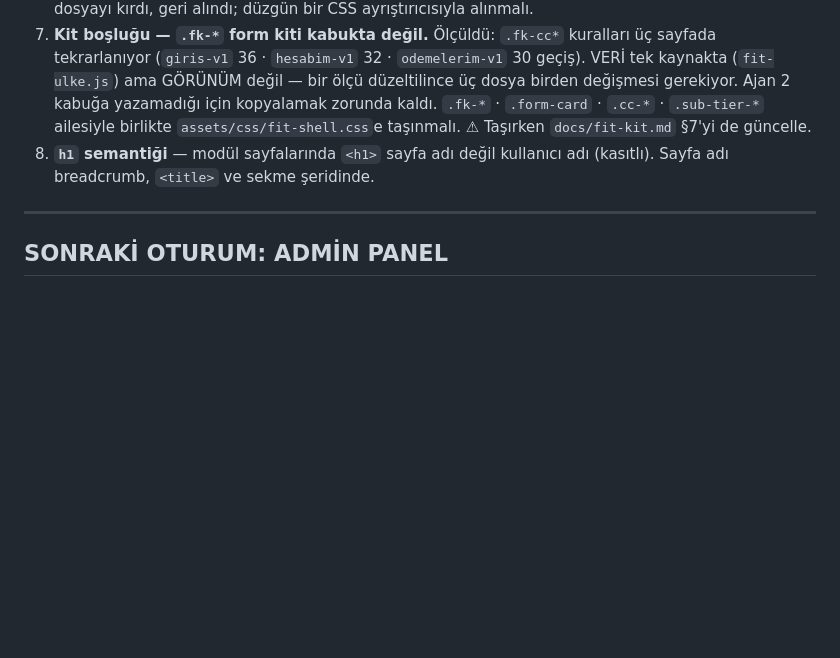
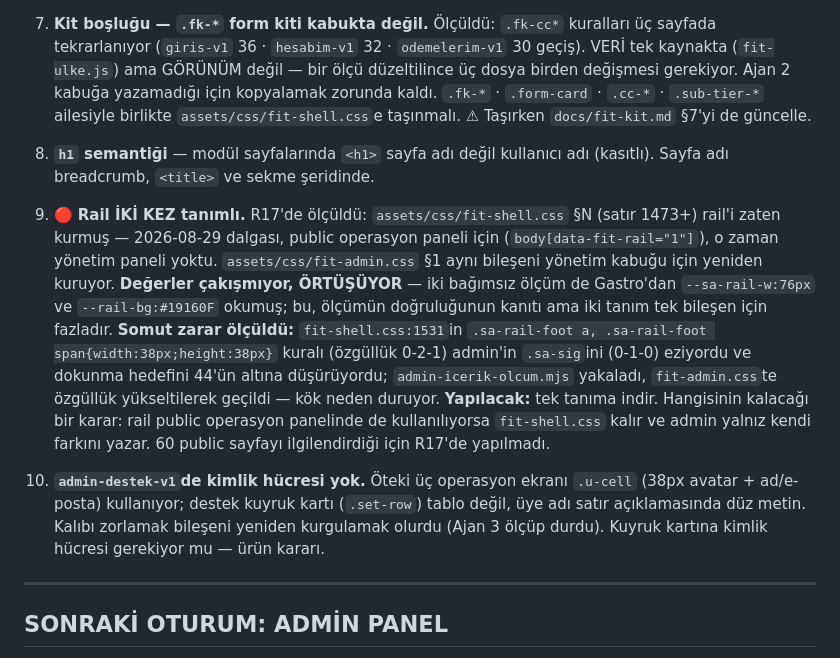
Before and after one commit to gaviaworks-dev/dadafit-prototip, a Markdown page: tasks/kuyruk.md, the part around the change. Drawn GitHub-style; blank space fills up the shorter version.

Commit message:
chore(tasks): queue the two items the view round measured but left
The rail is defined twice: fit-shell.css built it for the public operations
panel back when there was no admin panel, and fit-admin.css builds it again
for the admin shell. The numbers agree — two independent readings of Gastro
both landed on 76px and #19160F — so this is duplication, not conflict. It
did cost something concrete though: the public rule outranks the admin one
and pulled the signature link's touch target under 44px. Worked around by
raising specificity; the root cause needs one definition, and choosing which
one touches 60 public pages.

Support's queue cards carry no identity cell while the other three operations
screens do, because those are tables and this is not. Whether a queue card
should have one is a product call.

```diff
--- a/tasks/kuyruk.md
+++ b/tasks/kuyruk.md
@@ -270,6 +270,28 @@ değer, alternatif adı `ED_VERI`den.
 8. **`h1` semantiği** — modül sayfalarında `<h1>` sayfa adı değil kullanıcı adı
    (kasıtlı). Sayfa adı breadcrumb, `<title>` ve sekme şeridinde.
 
+9. 🔴 **Rail İKİ KEZ tanımlı.** R17'de ölçüldü: `assets/css/fit-shell.css` §N
+   (satır 1473+) rail'i zaten kurmuş — 2026-08-29 dalgası, public operasyon
+   paneli için (`body[data-fit-rail="1"]`), o zaman yönetim paneli yoktu.
+   `assets/css/fit-admin.css` §1 aynı bileşeni yönetim kabuğu için yeniden
+   kuruyor. **Değerler çakışmıyor, ÖRTÜŞÜYOR** — iki bağımsız ölçüm de
+   Gastro'dan `--sa-rail-w:76px` ve `--rail-bg:#19160F` okumuş; bu, ölçümün
+   doğruluğunun kanıtı ama iki tanım tek bileşen için fazladır.
+   **Somut zarar ölçüldü:** `fit-shell.css:1531`in `.sa-rail-foot a,
+   .sa-rail-foot span{width:38px;height:38px}` kuralı (özgüllük 0-2-1)
+   admin'in `.sa-sig`ini (0-1-0) eziyordu ve dokunma hedefini 44'ün altına
+   düşürüyordu; `admin-icerik-olcum.mjs` yakaladı, `fit-admin.css`te
+   özgüllük yükseltilerek geçildi — kök neden duruyor.
+   **Yapılacak:** tek tanıma indir. Hangisinin kalacağı bir karar: rail
+   public operasyon panelinde de kullanılıyorsa `fit-shell.css` kalır ve
+   admin yalnız kendi farkını yazar. 60 public sayfayı ilgilendirdiği için
+   R17'de yapılmadı.
+10. **`admin-destek-v1`de kimlik hücresi yok.** Öteki üç operasyon ekranı
+   `.u-cell` (38px avatar + ad/e-posta) kullanıyor; destek kuyruk kartı
+   (`.set-row`) tablo değil, üye adı satır açıklamasında düz metin.
+   Kalıbı zorlamak bileşeni yeniden kurgulamak olurdu (Ajan 3 ölçüp durdu).
+   Kuyruk kartına kimlik hücresi gerekiyor mu — ürün kararı.
+
 ---
 
 ## SONRAKİ OTURUM: ADMİN PANEL
```
